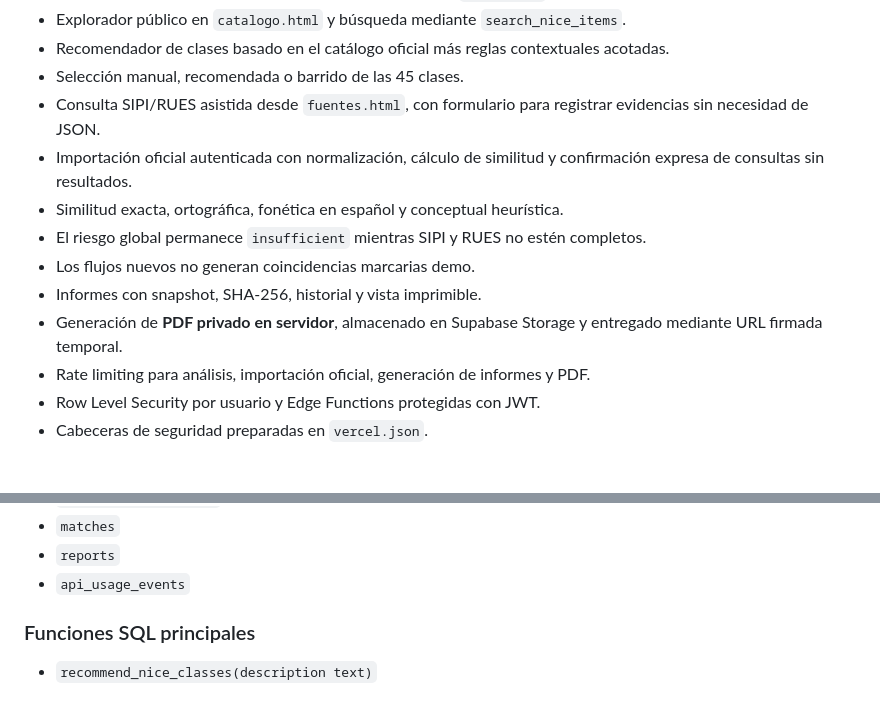
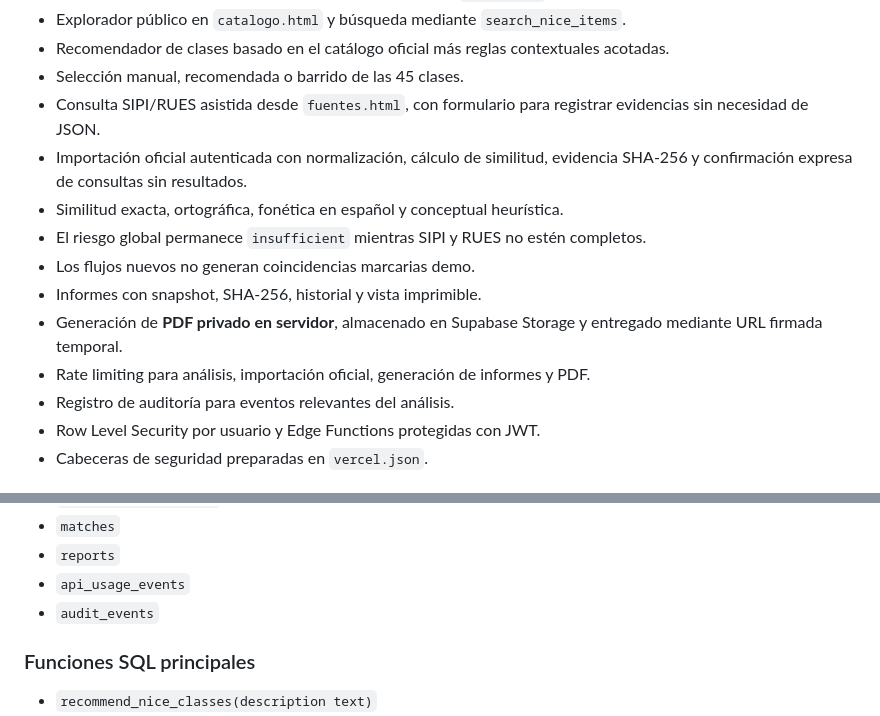
Before and after one commit to julian8811/marca-diagnostico, a Markdown page: README.md, 2 parts joined by grey strips. GitHub-like rendering.

```diff
--- a/README.md
+++ b/README.md
@@ -13,13 +15,14 @@ Plataforma de prediagnóstico marcario para Colombia. Organiza la clasificación
 - Recomendador de clases basado en el catálogo oficial más reglas contextuales acotadas.
 - Selección manual, recomendada o barrido de las 45 clases.
 - Consulta SIPI/RUES asistida desde `fuentes.html`, con formulario para registrar evidencias sin necesidad de JSON.
-- Importación oficial autenticada con normalización, cálculo de similitud y confirmación expresa de consultas sin resultados.
+- Importación oficial autenticada con normalización, cálculo de similitud, evidencia SHA-256 y confirmación expresa de consultas sin resultados.
 - Similitud exacta, ortográfica, fonética en español y conceptual heurística.
 - El riesgo global permanece `insufficient` mientras SIPI y RUES no estén completos.
 - Los flujos nuevos no generan coincidencias marcarias demo.
 - Informes con snapshot, SHA-256, historial y vista imprimible.
 - Generación de **PDF privado en servidor**, almacenado en Supabase Storage y entregado mediante URL firmada temporal.
 - Rate limiting para análisis, importación oficial, generación de informes y PDF.
+- Registro de auditoría para eventos relevantes del análisis.
 - Row Level Security por usuario y Edge Functions protegidas con JWT.
 - Cabeceras de seguridad preparadas en `vercel.json`.
 
@@ -41,6 +44,7 @@ Proyecto Supabase: `MarcaCheck 360`.
 - `matches`
 - `reports`
 - `api_usage_events`
+- `audit_events`
 
 ### Funciones SQL principales
 
```
Also changed, not shown: other parts of README.md (+11 -7 lines).
